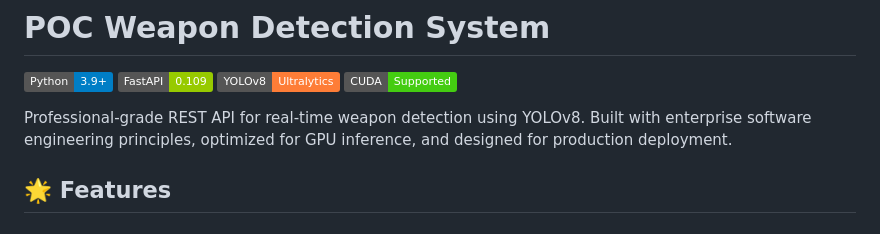
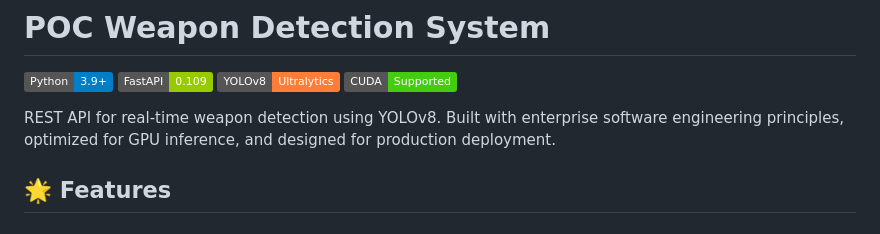
Before and after one commit to mohamed-rahmani/poc-weapon-detection-system, a Markdown page: README.md, the part around the change. Drawn GitHub-style; badges without logos.

```diff
--- a/README.md
+++ b/README.md
@@ -5,7 +5,7 @@
 [![YOLOv8](https://img.shields.io/badge/YOLOv8-Ultralytics-orange)](https://github.com/ultralytics/ultralytics)
 [![CUDA](https://img.shields.io/badge/CUDA-Supported-brightgreen)](https://developer.nvidia.com/cuda-toolkit)
 
-Professional-grade REST API for real-time weapon detection using YOLOv8. Built with enterprise software engineering principles, optimized for GPU inference, and designed for production deployment.
+REST API for real-time weapon detection using YOLOv8. Built with enterprise software engineering principles, optimized for GPU inference, and designed for production deployment.
 
 ## 🌟 Features
 
```
